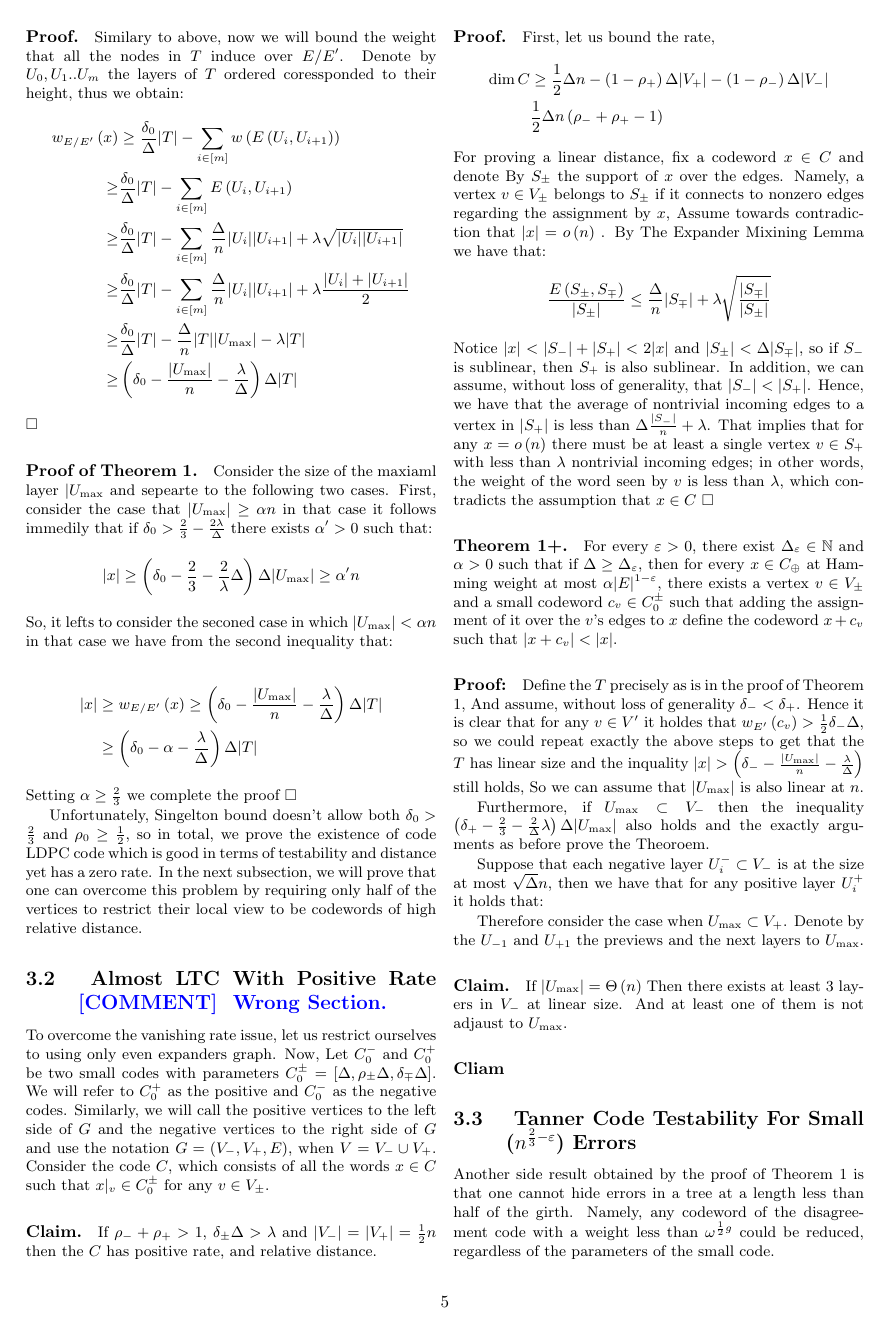
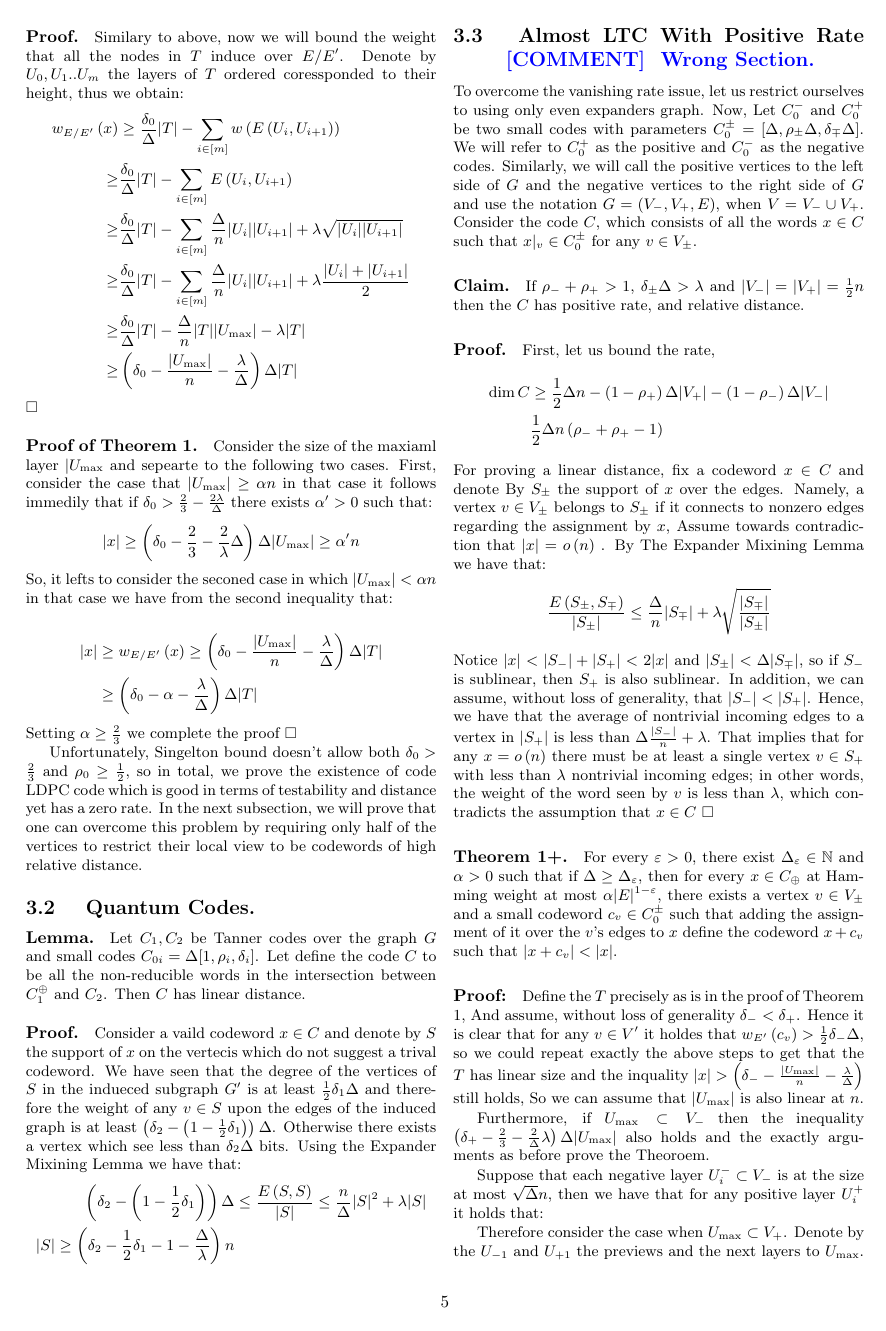
Before and after one commit to dudupo/Academic, a LaTeX document (projects/NLTES_project/ldpc_ltc.tex): page 5 of 7 before the commit and page 5 of 8 after it. The pictures show the PDF file projects/pdfs/ldpc_ltc.pdf that the author committed with the source.

Commit message:
compiling -Sat Dec 31 04:42:25 PM IST 2022

```diff
--- a/projects/NLTES_project/ldpc_ltc.tex
+++ b/projects/NLTES_project/ldpc_ltc.tex
@@ -321,6 +321,21 @@ That immediately yields the following: let $U_{\text{max}} = \text{arg} \max_{U
 Setting $\alpha \ge \frac{2}{3}$ we complete the proof $\square$
 
 Unfortunately, Singelton bound doesn't allow both $\delta_0 > \frac{2}{3}$ and $\rho_0 \ge \frac{1}{2}$, so in total, we prove the existence of code LDPC code which is good in terms of testability and distance yet has a zero rate. In the next subsection, we will prove that one can overcome this problem by requiring only half of the vertices to restrict their local view to be codewords of high relative distance.
+%\subsection{ Good LTC Which Is Almost LDPC. }
+%To overcome the vanishing rate issue we are going to consider graphs family in which the maximal layer of BFS scanning couldn't excced a linear
+
+\subsection{ Quantum Codes. }
+
+\paragraph{Lemma.} Let $C_{1} , C_{2}$ be Tanner codes over the graph $G$ and small codes $C_{0i} = \Delta[1, \rho_{i}, \delta_{i}]$. Let define the code $C$ to be all the non-reducible words in the intersection between $C_{1}^{\oplus}$ and $C_{2}$. Then $C$ has linear distance.
+\paragraph{Proof.} Consider a vaild codeword $x \in C$ and denote by $S$ the support of $x$ on the vertecis which do not suggest a trival codeword. We have seen that the degree of the vertices of $S$ in the indueced subgraph $G^{\prime}$ is at least $\frac{1}{2}\delta_{1}\Delta$ and therefore the weight of any $v \in S$ upon the edges of the induced graph is at least $\left(\delta_{2} - \left( 1 - \frac{1}{2}\delta_{1} \right)\right)\Delta$. Otherwise there exists a vertex which see less than $\delta_{2}\Delta$ bits. Using the Expander Mixining Lemma we have that:
+\begin{equation*}
+  \begin{split}
+    \left( \delta_{2} - \left( 1- \frac{1}{2}\delta_{ 1}  \right) \right)\Delta & \le \frac{E\left( S,S \right)}{|S|} \le \frac{n}{\Delta}|S|^2+ \lambda|S| \\
+    |S| \ge \left( \delta_{2} - \frac{1}{2}\delta_{1} - 1 - \frac{\Delta}{\lambda} \right)n
+  \end{split}
+\end{equation*}
+
+
 \subsection{ Almost LTC With Positive Rate \ctt{ Wrong Section.  } }
 To overcome the vanishing rate issue, let us restrict ourselves to using only even expanders graph. Now, Let $C_{0}^{-}$ and $C_{0}^{+}$ be two small codes with parameters $C_{0}^{\pm} = [\Delta, \rho_{\pm}\Delta, \delta_{\mp}\Delta]$. We will refer to $C_{0}^{+}$ as the positive and $C_{0}^{-}$ as the negative codes. Similarly, we will call the positive vertices to the left side of $G$ and the negative vertices to the right side of $G$ and use the notation $G = \left( V_{-}, V_{+}, E \right)$, when $V = V_{-} \cup V_{+}$.
 Consider the code $C$, which consists of all the words $x\in C$ such that $x|_{v} \in C_{0}^{\pm}$ for any $v \in V_{\pm}$.
```
Also changed, not shown: projects/pdfs/ldpc_ltc.pdf.
